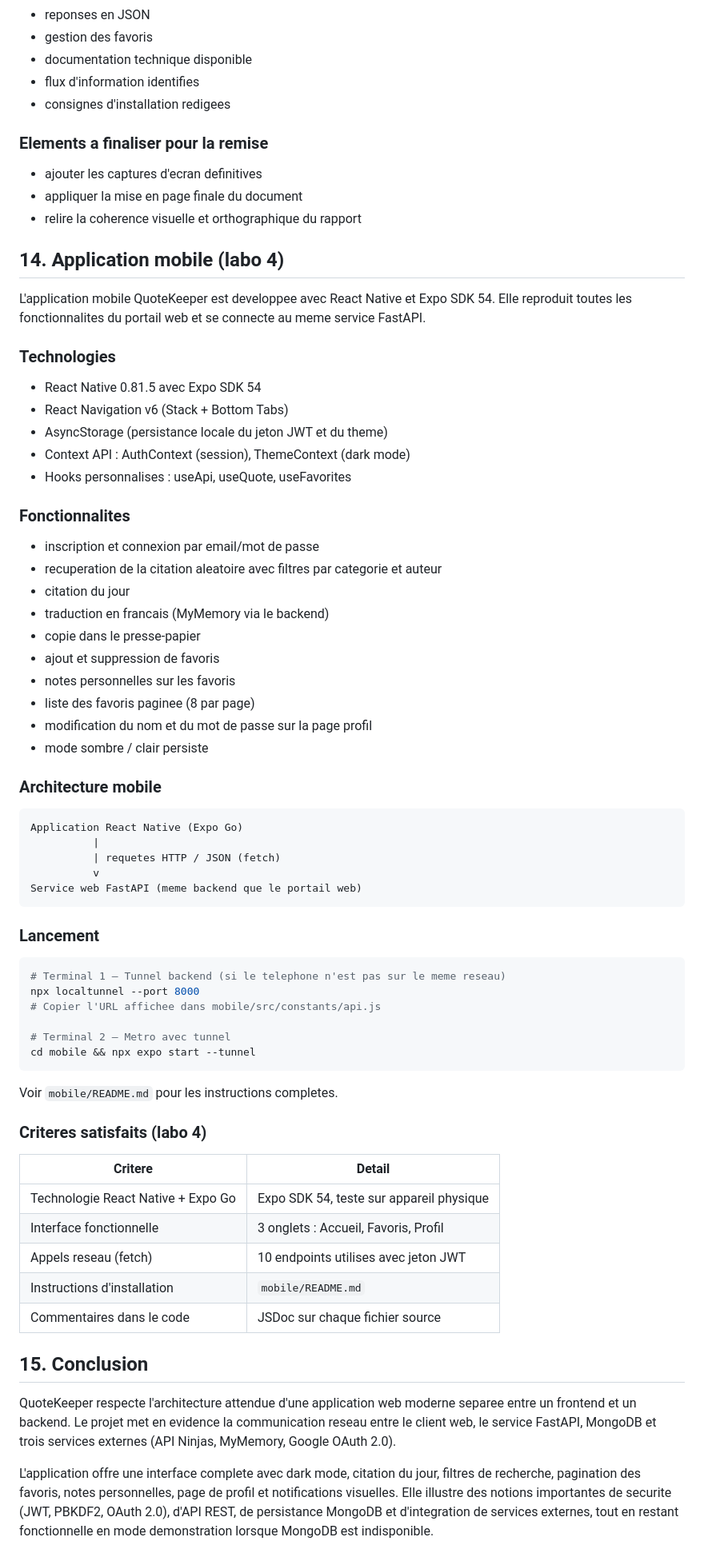
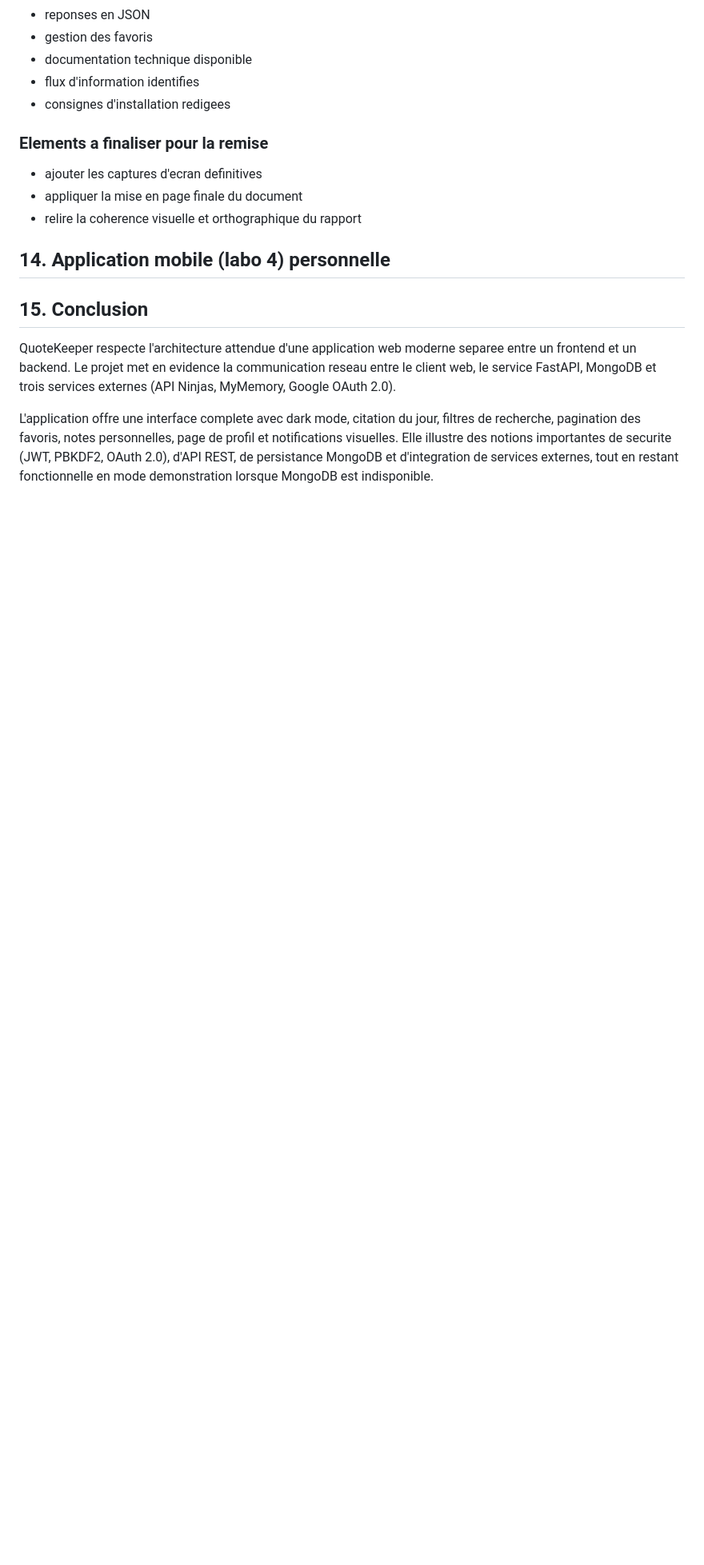
Before and after one commit to LAHAT-FALL/Projet-conception, a Markdown page: DEVIS.md, the part around the change. Shown at 80% size. GitHub-like rendering; blank space fills up the shorter version.

Commit message:
Revise mobile app section for QuoteKeeper
Updated section on mobile application QuoteKeeper to reflect personal project details and removed outdated information.

````diff
--- a/DEVIS.md
+++ b/DEVIS.md
@@ -508,63 +508,7 @@ La presence des documents prouve la persistance reelle des donnees.
 - appliquer la mise en page finale du document
 - relire la coherence visuelle et orthographique du rapport
 
-## 14. Application mobile (labo 4)
-
-L'application mobile QuoteKeeper est developpee avec React Native et Expo SDK 54. Elle reproduit toutes les fonctionnalites du portail web et se connecte au meme service FastAPI.
-
-### Technologies
-
-- React Native 0.81.5 avec Expo SDK 54
-- React Navigation v6 (Stack + Bottom Tabs)
-- AsyncStorage (persistance locale du jeton JWT et du theme)
-- Context API : AuthContext (session), ThemeContext (dark mode)
-- Hooks personnalises : useApi, useQuote, useFavorites
-
-### Fonctionnalites
-
-- inscription et connexion par email/mot de passe
-- recuperation de la citation aleatoire avec filtres par categorie et auteur
-- citation du jour
-- traduction en francais (MyMemory via le backend)
-- copie dans le presse-papier
-- ajout et suppression de favoris
-- notes personnelles sur les favoris
-- liste des favoris paginee (8 par page)
-- modification du nom et du mot de passe sur la page profil
-- mode sombre / clair persiste
-
-### Architecture mobile
-
-```text
-Application React Native (Expo Go)
-          |
-          | requetes HTTP / JSON (fetch)
-          v
-Service web FastAPI (meme backend que le portail web)
-```
-
-### Lancement
-
-```bash
-# Terminal 1 — Tunnel backend (si le telephone n'est pas sur le meme reseau)
-npx localtunnel --port 8000
-# Copier l'URL affichee dans mobile/src/constants/api.js
-
-# Terminal 2 — Metro avec tunnel
-cd mobile && npx expo start --tunnel
-```
-
-Voir `mobile/README.md` pour les instructions completes.
-
-### Criteres satisfaits (labo 4)
-
-| Critere | Detail |
-| ------- | ------ |
-| Technologie React Native + Expo Go | Expo SDK 54, teste sur appareil physique |
-| Interface fonctionnelle | 3 onglets : Accueil, Favoris, Profil |
-| Appels reseau (fetch) | 10 endpoints utilises avec jeton JWT |
-| Instructions d'installation | `mobile/README.md` |
-| Commentaires dans le code | JSDoc sur chaque fichier source |
+## 14. Application mobile (labo 4) personnelle
 
 ## 15. Conclusion
 
````
